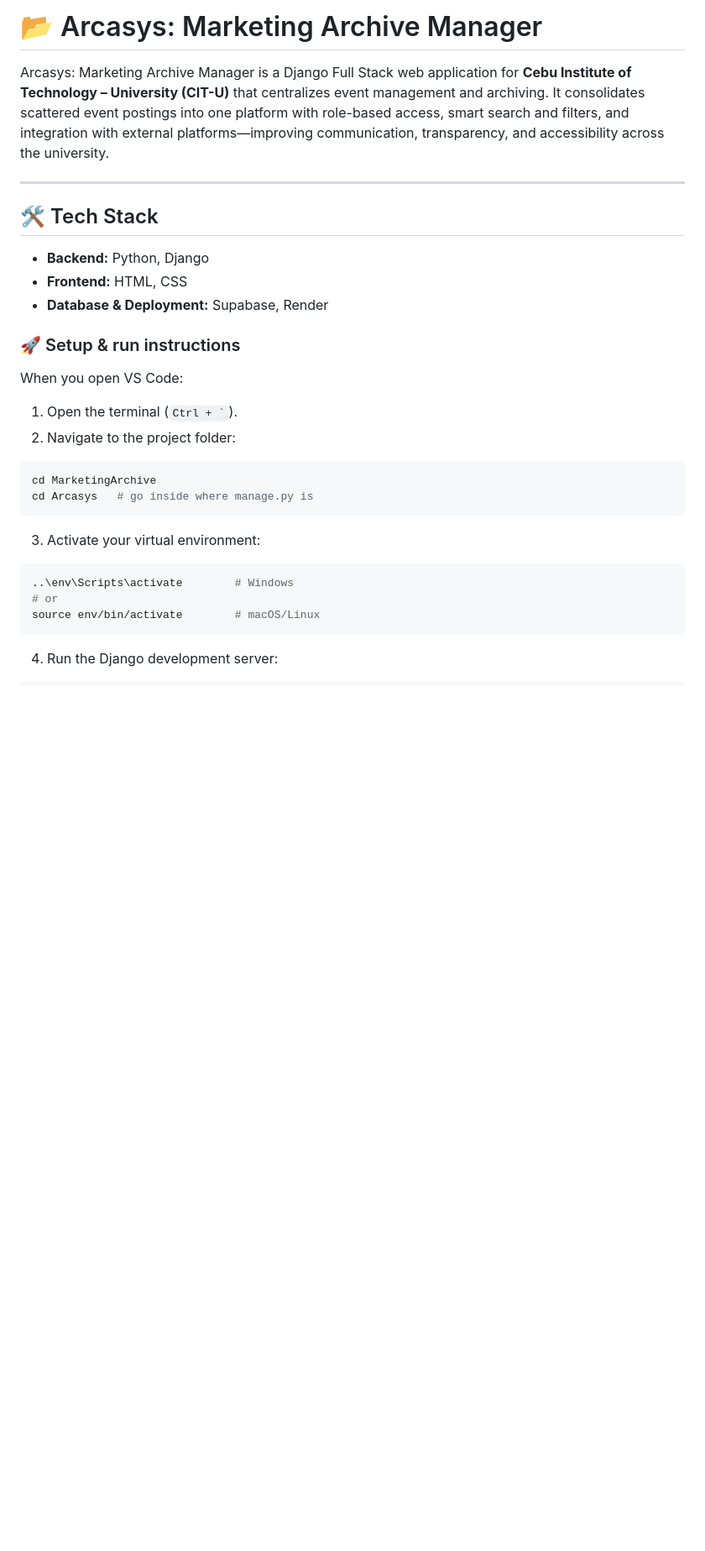
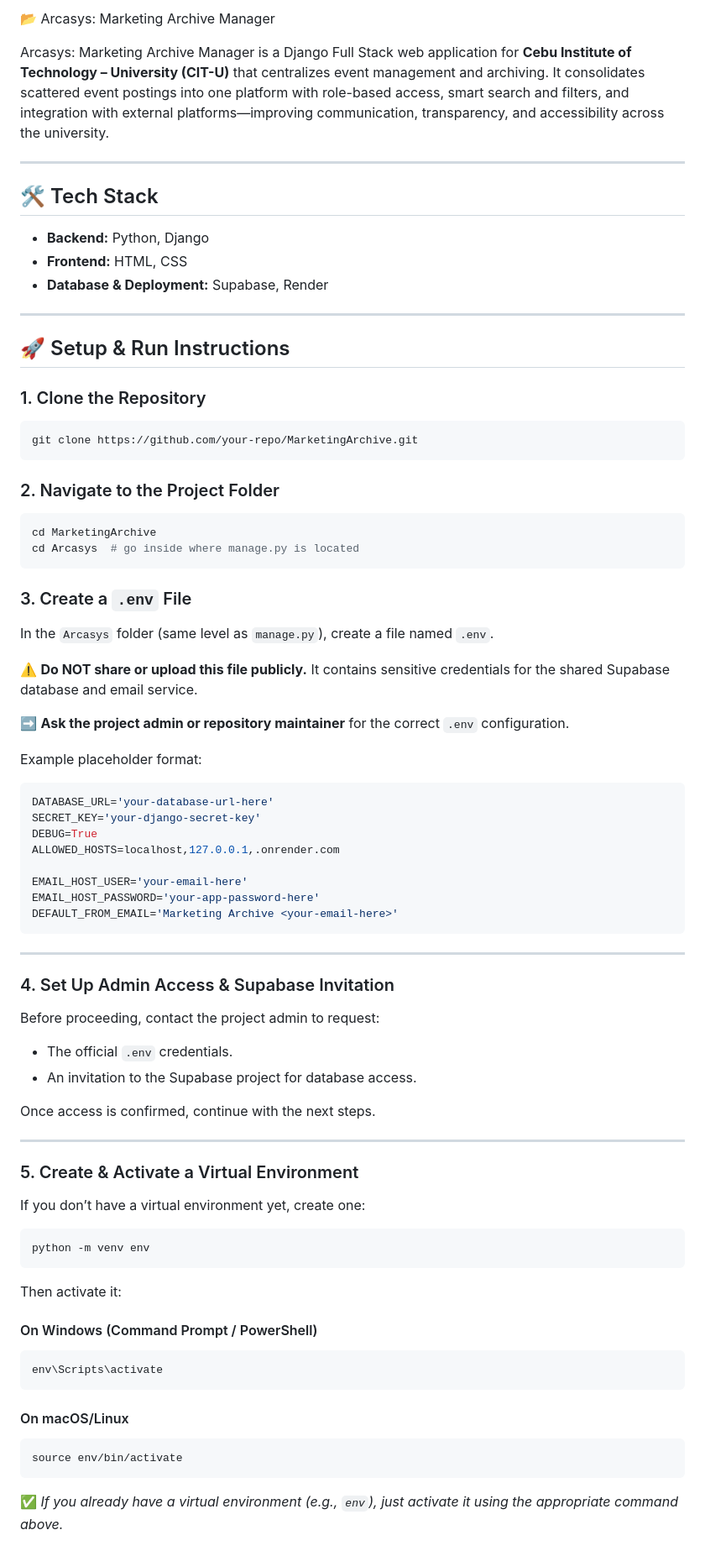
Before and after one commit to LikeYasay/CSIT327-G1-Arcasys, a Markdown page: README.md, the part around one of its changes. Shown at 84% size. GitHub-like rendering; blank space fills up the shorter version.

Commit message:
setup(readme): update project setup and deployment instructions

````diff
--- a/README.md
+++ b/README.md
@@ -1,29 +1,82 @@
-# 📂 Arcasys: Marketing Archive Manager
+📂 Arcasys: Marketing Archive Manager
 
 Arcasys: Marketing Archive Manager is a Django Full Stack web application for **Cebu Institute of Technology – University (CIT-U)** that centralizes event management and archiving. It consolidates scattered event postings into one platform with role-based access, smart search and filters, and integration with external platforms—improving communication, transparency, and accessibility across the university.
 
 ---
 
 ## 🛠 Tech Stack
+
 - **Backend:** Python, Django
 - **Frontend:** HTML, CSS
 - **Database & Deployment:** Supabase, Render
 
+---
 
-### 🚀 Setup & run instructions
+## 🚀 Setup & Run Instructions
 
-When you open VS Code:
+### 1. Clone the Repository
+```bash
+git clone https://github.com/your-repo/MarketingArchive.git
+```
 
-1. Open the terminal (`` Ctrl + ` ``).
-2. Navigate to the project folder:
+### 2. Navigate to the Project Folder
 ```bash
 cd MarketingArchive
-cd Arcasys   # go inside where manage.py is
+cd Arcasys  # go inside where manage.py is located
 ```
-3. Activate your virtual environment:
+
+### 3. Create a `.env` File
+
+In the `Arcasys` folder (same level as `manage.py`), create a file named `.env`.
+
+⚠️ **Do NOT share or upload this file publicly.**
+It contains sensitive credentials for the shared Supabase database and email service.
+
+➡️ **Ask the project admin or repository maintainer** for the correct `.env` configuration.
+
+Example placeholder format:
+```env
+DATABASE_URL='your-database-url-here'
+SECRET_KEY='your-django-secret-key'
+DEBUG=True
+ALLOWED_HOSTS=localhost,127.0.0.1,.onrender.com
+
+EMAIL_HOST_USER='your-email-here'
+EMAIL_HOST_PASSWORD='your-app-password-here'
+DEFAULT_FROM_EMAIL='Marketing Archive <your-email-here>'
+```
+
+---
+
+### 4. Set Up Admin Access & Supabase Invitation
+
+Before proceeding, contact the project admin to request:
+
+- The official `.env` credentials.
+- An invitation to the Supabase project for database access.
+
+Once access is confirmed, continue with the next steps.
+
+---
+
+### 5. Create & Activate a Virtual Environment
+
+If you don’t have a virtual environment yet, create one:
 ```bash
-..\env\Scripts\activate        # Windows
-# or
-source env/bin/activate        # macOS/Linux
+python -m venv env
 ```
-4. Run the Django development server:
+
+Then activate it:
+
+#### On Windows (Command Prompt / PowerShell)
+```bash
+env\Scripts\activate
+```
+
+#### On macOS/Linux
+```bash
+source env/bin/activate
+```
+
+✅ *If you already have a virtual environment (e.g., `env`), just activate it using the appropriate command above.*
+
````
Also changed, not shown: other parts of README.md (+118 -101 lines).
